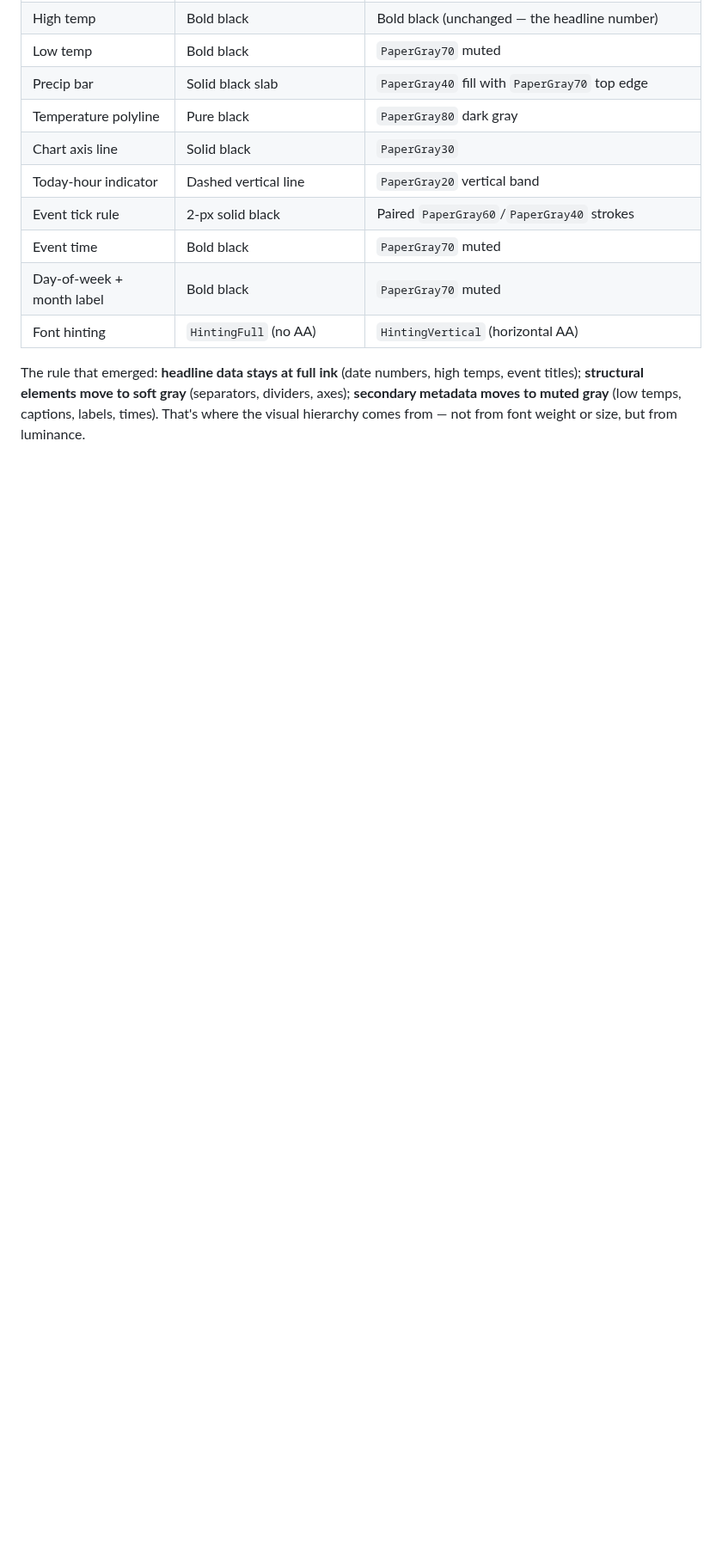
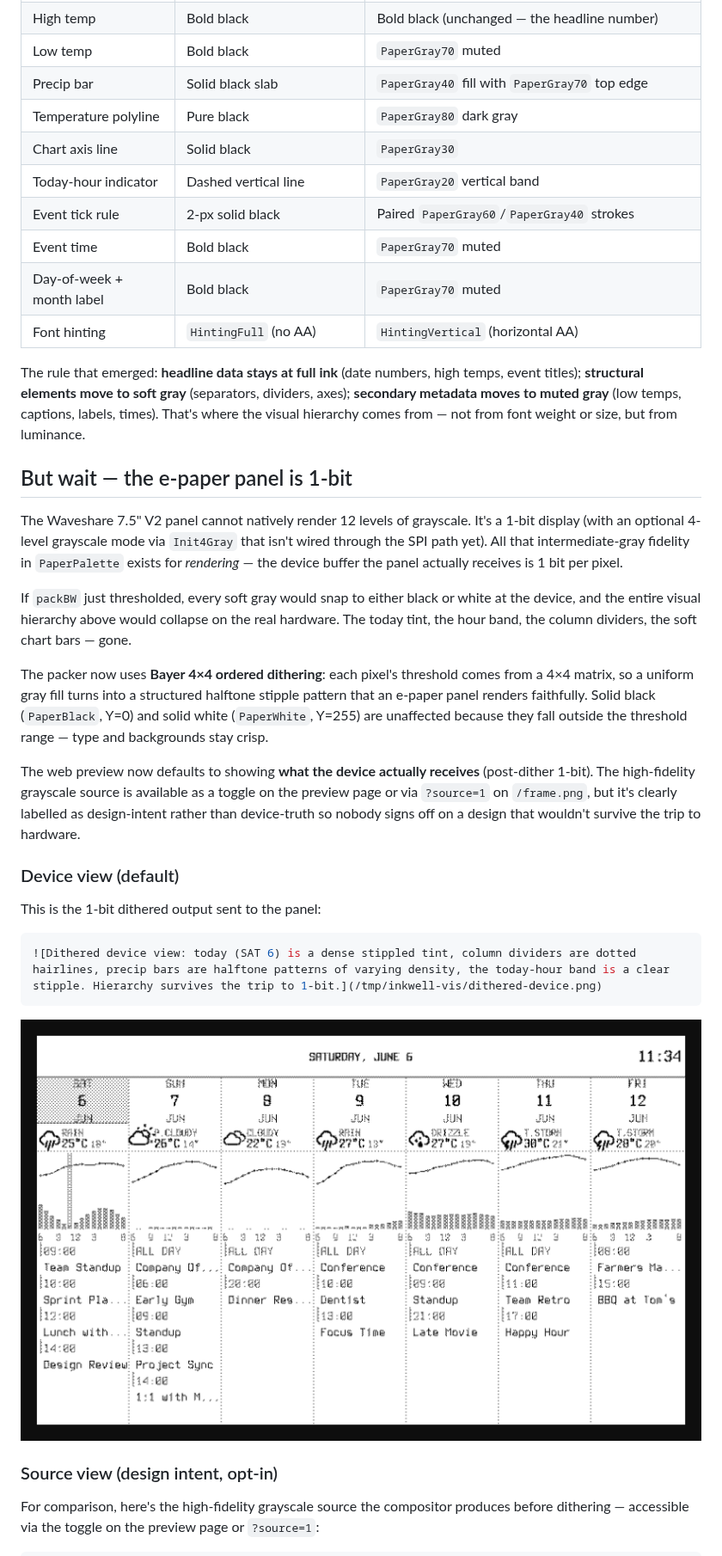
Before and after one commit to grantlucas/inkwell, a Markdown page: docs/demos/dashboard-grayscale-refresh.md, the part around one of its changes. Shown at 86% size. Drawn GitHub-style; pictures changed too: docs/demos/dashboard-grayscale-refresh/dithered-device.png (added); blank space fills up the shorter version.

````diff
--- a/docs/demos/dashboard-grayscale-refresh.md
+++ b/docs/demos/dashboard-grayscale-refresh.md
@@ -228,3 +226,48 @@ high temps, event titles); **structural elements move to soft gray**
 (separators, dividers, axes); **secondary metadata moves to muted gray**
 (low temps, captions, labels, times). That's where the visual hierarchy
 comes from — not from font weight or size, but from luminance.
+
+## But wait — the e-paper panel is 1-bit
+
+The Waveshare 7.5" V2 panel cannot natively render 12 levels of
+grayscale. It's a 1-bit display (with an optional 4-level grayscale
+mode via `Init4Gray` that isn't wired through the SPI path yet). All
+that intermediate-gray fidelity in `PaperPalette` exists for
+*rendering* — the device buffer the panel actually receives is 1 bit
+per pixel.
+
+If `packBW` just thresholded, every soft gray would snap to either
+black or white at the device, and the entire visual hierarchy above
+would collapse on the real hardware. The today tint, the hour band,
+the column dividers, the soft chart bars — gone.
+
+The packer now uses **Bayer 4×4 ordered dithering**: each pixel's
+threshold comes from a 4×4 matrix, so a uniform gray fill turns into
+a structured halftone stipple pattern that an e-paper panel renders
+faithfully. Solid black (`PaperBlack`, Y=0) and solid white
+(`PaperWhite`, Y=255) are unaffected because they fall outside the
+threshold range — type and backgrounds stay crisp.
+
+The web preview now defaults to showing **what the device actually
+receives** (post-dither 1-bit). The high-fidelity grayscale source is
+available as a toggle on the preview page or via `?source=1` on
+`/frame.png`, but it's clearly labelled as design-intent rather than
+device-truth so nobody signs off on a design that wouldn't survive
+the trip to hardware.
+
+### Device view (default)
+
+This is the 1-bit dithered output sent to the panel:
+
+```bash {image}
+![Dithered device view: today (SAT 6) is a dense stippled tint, column dividers are dotted hairlines, precip bars are halftone patterns of varying density, the today-hour band is a clear stipple. Hierarchy survives the trip to 1-bit.](/tmp/inkwell-vis/dithered-device.png)
+```
+
+![Dithered device view: today (SAT 6) is a dense stippled tint, column dividers are dotted hairlines, precip bars are halftone patterns of varying density, the today-hour band is a clear stipple. Hierarchy survives the trip to 1-bit.](dashboard-grayscale-refresh/dithered-device.png)
+
+### Source view (design intent, opt-in)
+
+For comparison, here's the high-fidelity grayscale source the
+compositor produces before dithering — accessible via the toggle on
+the preview page or `?source=1`:
+
````
Also changed, not shown: other parts of docs/demos/dashboard-grayscale-refresh.md (+25 -9 lines), docs/demos/dashboard-grayscale-refresh/source-design.png (added).
